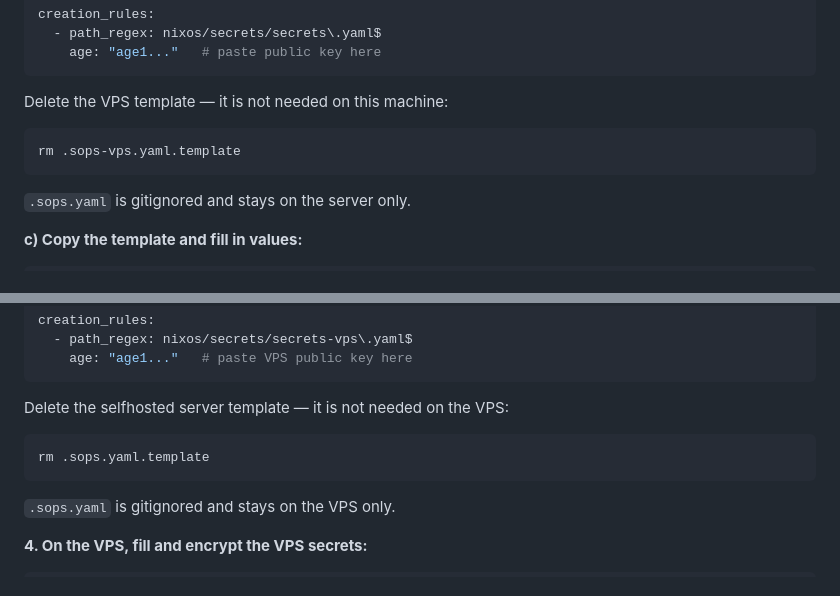
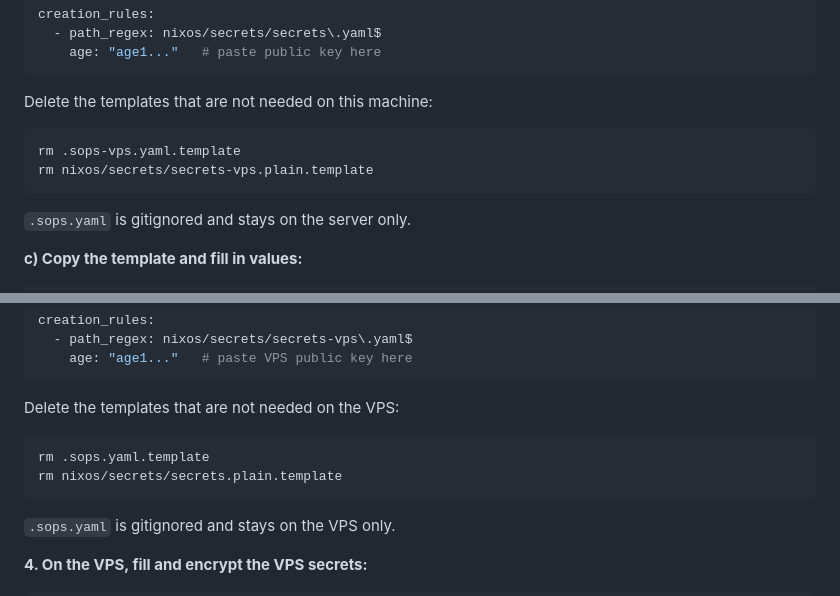
Before and after one commit to alfabeto-digital/alfabeto.digital, a Markdown page: README.md, 2 parts joined by grey strips. GitHub-like rendering.

Commit message:
adding comments to rm yaml files

````diff
--- a/README.md
+++ b/README.md
@@ -259,10 +259,11 @@ creation_rules:
     age: "age1..."   # paste public key here
 ```
 
-Delete the VPS template — it is not needed on this machine:
+Delete the templates that are not needed on this machine:
 
 ```bash
 rm .sops-vps.yaml.template
+rm nixos/secrets/secrets-vps.plain.template
 ```
 
 `.sops.yaml` is gitignored and stays on the server only.
@@ -453,10 +454,11 @@ creation_rules:
     age: "age1..."   # paste VPS public key here
 ```
 
-Delete the selfhosted server template — it is not needed on the VPS:
+Delete the templates that are not needed on the VPS:
 
 ```bash
 rm .sops.yaml.template
+rm nixos/secrets/secrets.plain.template
 ```
 
 `.sops.yaml` is gitignored and stays on the VPS only.
````
